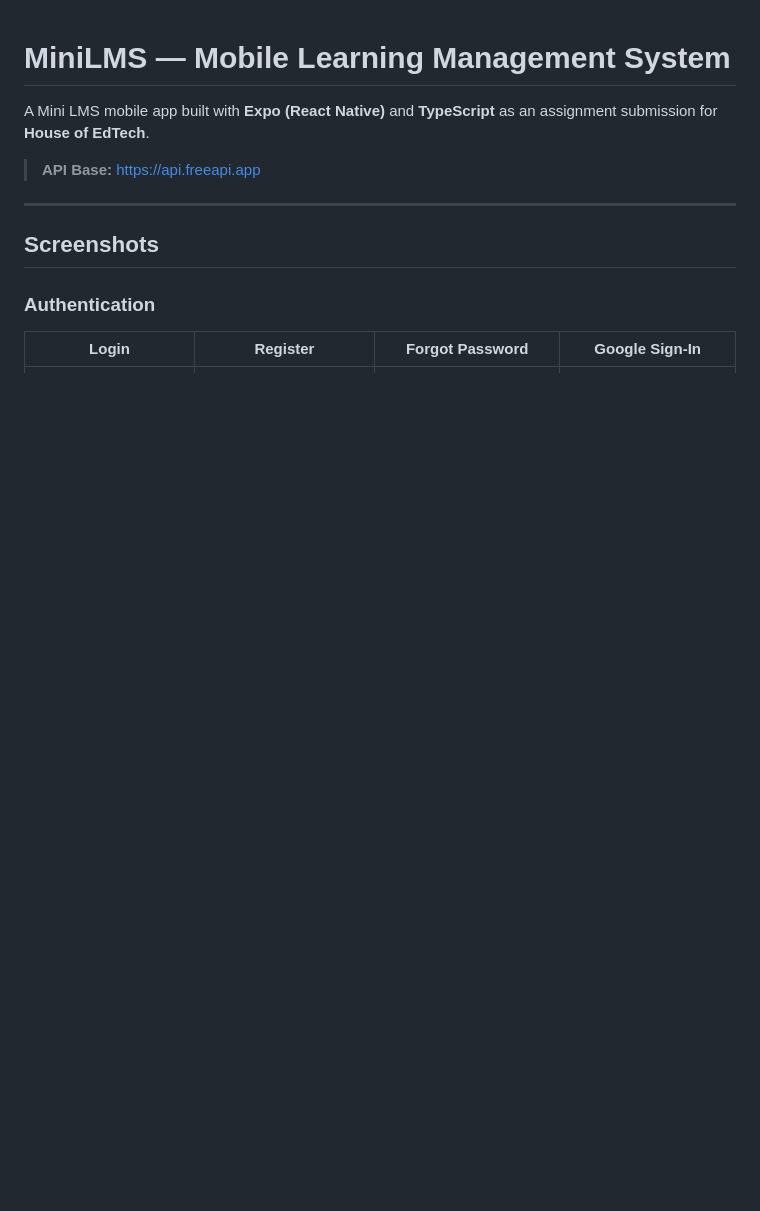
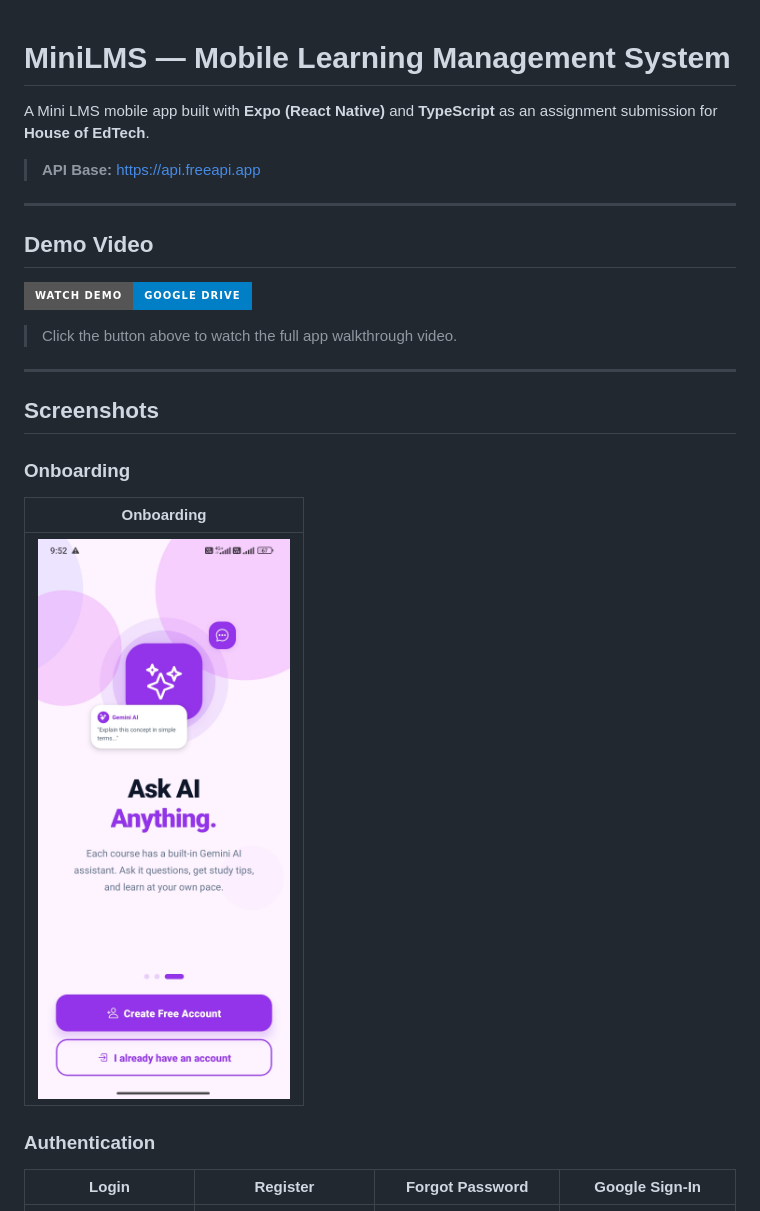
Before and after one commit to pankajN25/mini-lms-mobile-app, a Markdown page: README.md, the part around the change. Rendered like a GitHub page; pictures changed too: assets/onboarding.jpeg (added); badges without logos; blank space fills up the shorter version.

Commit message:
docs: add demo video link and onboarding screenshot to README

```diff
--- a/README.md
+++ b/README.md
@@ -6,7 +6,20 @@ A Mini LMS mobile app built with **Expo (React Native)** and **TypeScript** as a
 
 ---
 
+## Demo Video
+
+[![MiniLMS Demo](https://img.shields.io/badge/Watch%20Demo-Google%20Drive-blue?style=for-the-badge&logo=google-drive)](https://drive.google.com/file/d/17olovHmIQEZQ5KoxkJzGwa-tVt_hrMwQ/view?usp=drive_link)
+
+> Click the button above to watch the full app walkthrough video.
+
+---
+
 ## Screenshots
+
+### Onboarding
+| Onboarding |
+|------------|
+| ![Onboarding](./assets/onboarding.jpeg) |
 
 ### Authentication
 | Login | Register | Forgot Password | Google Sign-In |
```
